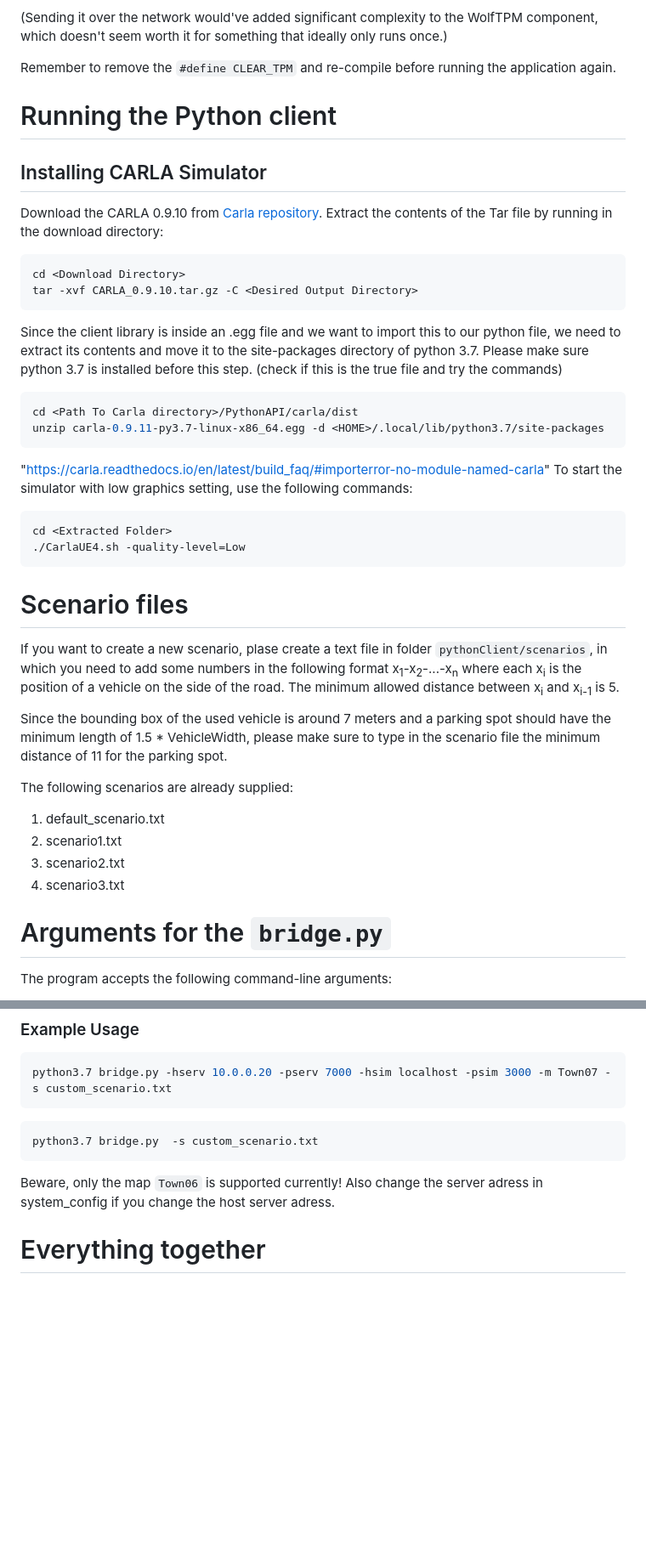
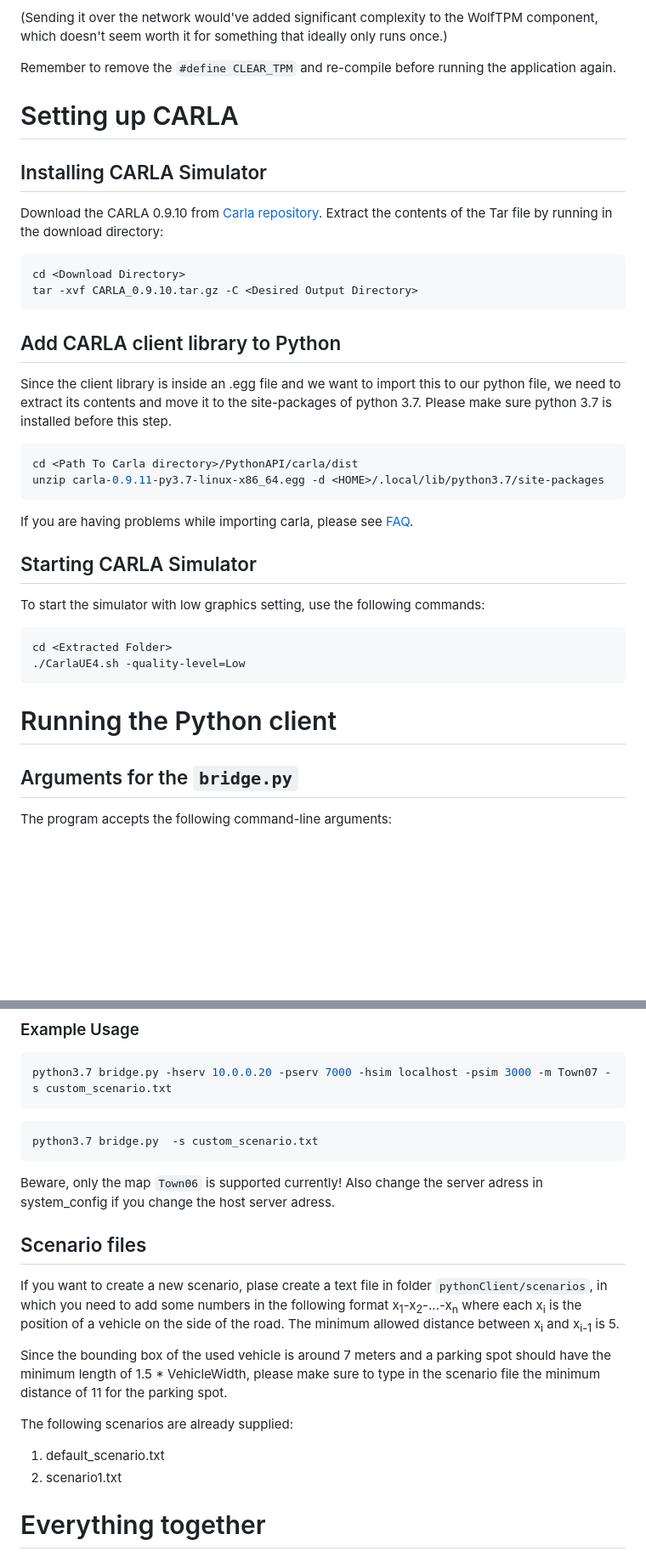
Before and after one commit to wardstoneX/Autonomous-Driving-Simulaton, a Markdown page: README.md, 2 parts joined by grey strips. Shown at 85% size. GitHub-like rendering; blank space fills up the shorter version.

````diff
--- a/README.md
+++ b/README.md
@@ -97,8 +97,8 @@ And copy-paste the key into the prompt.
 Remember to remove the `#define CLEAR_TPM` and re-compile before running
 the application again.
 
-# Running the Python client
 
+# Setting up CARLA
 ## Installing CARLA Simulator
 
 Download the CARLA 0.9.10 from [Carla repository](https://github.com/carla-simulator/carla/blob/master/Docs/download.md). Extract the contents of the Tar file by running in the download directory:
@@ -107,13 +107,18 @@ Download the CARLA 0.9.10 from [Carla repository](https://github.com/carla-simul
 cd <Download Directory>
 tar -xvf CARLA_0.9.10.tar.gz -C <Desired Output Directory>
 ```
-Since the client library is inside an .egg file and we want to import this to our python file, we need to extract its contents and move it to the site-packages directory of python 3.7. Please make sure python 3.7 is installed before this step.
-(check if this is the true file and try the commands)
+
+## Add CARLA client library to Python
+Since the client library is inside an .egg file and we want to import this to our python file, we need to extract its contents and move it to the site-packages  of python 3.7. Please make sure python 3.7 is installed before this step.
+
 ```sh
 cd <Path To Carla directory>/PythonAPI/carla/dist
 unzip carla-0.9.11-py3.7-linux-x86_64.egg -d <HOME>/.local/lib/python3.7/site-packages
 ```
-"https://carla.readthedocs.io/en/latest/build_faq/#importerror-no-module-named-carla"
+If you are having problems while importing carla, please see [FAQ](https://carla.readthedocs.io/en/latest/build_faq/#importerror-no-module-named-carla).
+
+## Starting CARLA Simulator
+
 To start the simulator with low graphics setting, use the following commands:
 
 ```sh
@@ -121,18 +126,11 @@ cd <Extracted Folder>
 ./CarlaUE4.sh -quality-level=Low
 ```
 
-# Scenario files
-If you want to create a new scenario, plase create a text file in folder `pythonClient/scenarios`, in which you need to add some numbers in the following format x<sub>1</sub>-x<sub>2</sub>-...-x<sub>n</sub> where each x<sub>i</sub> is the position of a vehicle on the side of the road. The minimum allowed distance between x<sub>i</sub> and x<sub>i-1</sub> is 5.
+# Running the Python client
 
- Since the bounding box of the used vehicle is around 7 meters and a parking spot should have the minimum length of 1.5 * VehicleWidth, please make sure to type in the scenario file the minimum distance of 11  for the parking spot.
 
- The following scenarios are already supplied:
- 1) default_scenario.txt
- 2) scenario1.txt
- 3) scenario2.txt
- 4) scenario3.txt
 
-# Arguments for the `bridge.py`
+## Arguments for the `bridge.py`
 
 The program accepts the following command-line arguments:
 
@@ -154,6 +152,18 @@ python3.7 bridge.py  -s custom_scenario.txt
 ```
 
 Beware, only the map `Town06` is supported currently! Also change the server adress in system_config if you change the host server adress.
+
+## Scenario files
+
+If you want to create a new scenario, plase create a text file in folder `pythonClient/scenarios`, in which you need to add some numbers in the following format x<sub>1</sub>-x<sub>2</sub>-...-x<sub>n</sub> where each x<sub>i</sub> is the position of a vehicle on the side of the road. The minimum allowed distance between x<sub>i</sub> and x<sub>i-1</sub> is 5.
+
+ Since the bounding box of the used vehicle is around 7 meters and a parking spot should have the minimum length of 1.5 * VehicleWidth, please make sure to type in the scenario file the minimum distance of 11  for the parking spot.
+
+ The following scenarios are already supplied:
+
+ 1) default_scenario.txt
+ 2) scenario1.txt
+
 # Everything together
 
 
````
Also changed, not shown: other parts of README.md (+1 -1 lines).
